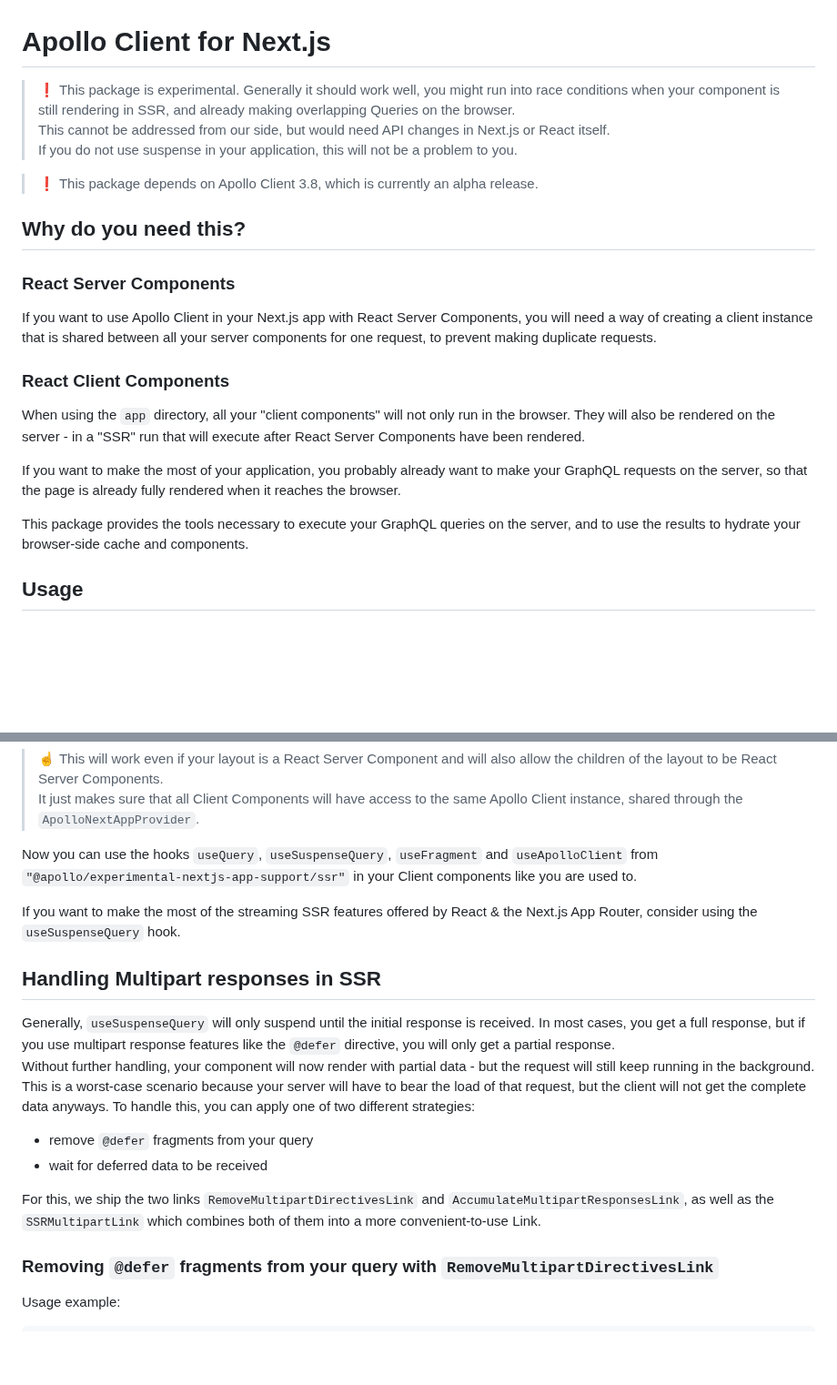
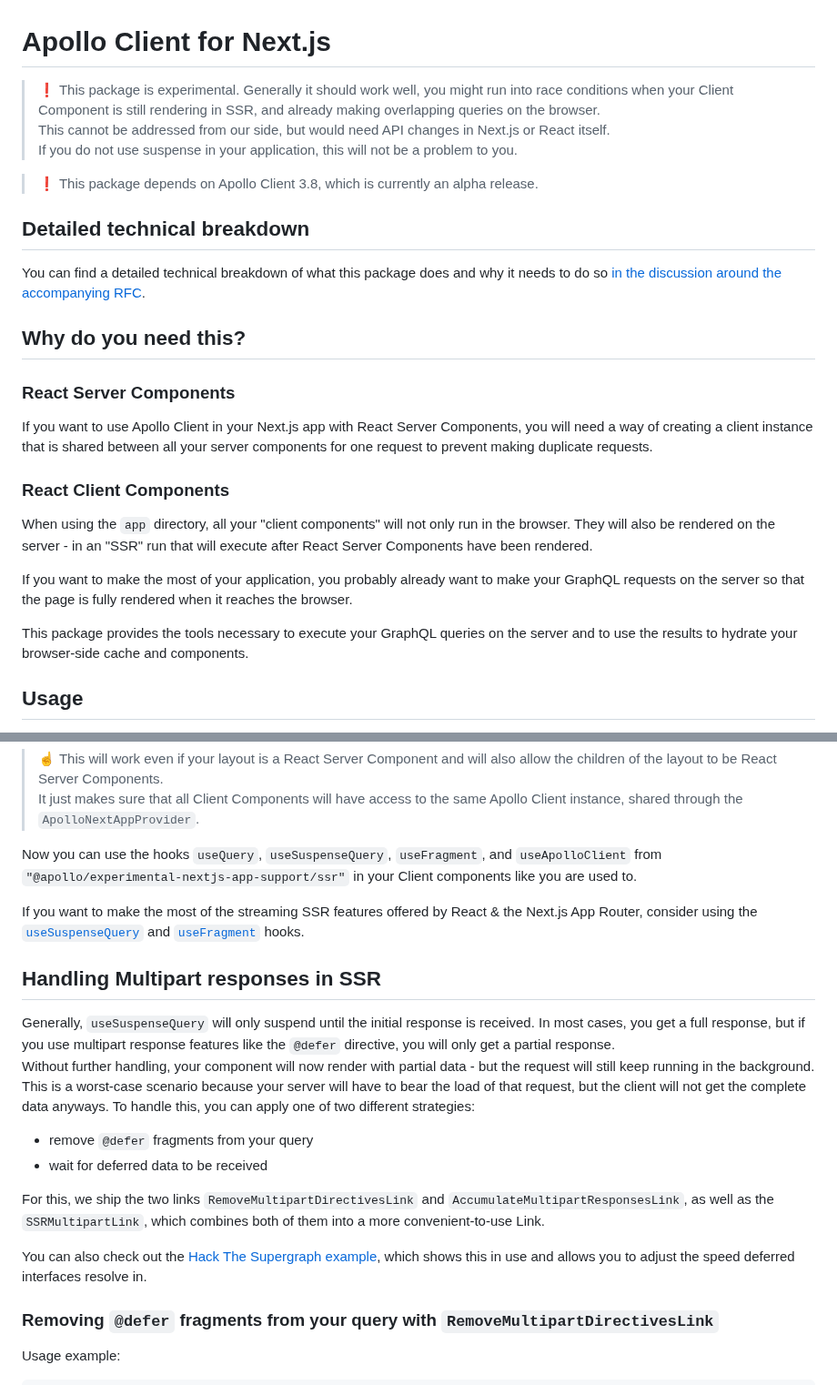
Before and after one commit to apollographql/apollo-client-nextjs, a Markdown page: package/README.md, 2 parts joined by grey strips. Shown at 91% size. Rendered like a GitHub page; blank space fills up the shorter version.

```diff
--- a/package/README.md
+++ b/package/README.md
@@ -1,25 +1,29 @@
 # Apollo Client for Next.js
 
 > ❗️ This package is experimental.
-> Generally it should work well, you might run into race conditions when your component is still rendering in SSR, and already making overlapping Queries on the browser.
+> Generally it should work well, you might run into race conditions when your Client Component is still rendering in SSR, and already making overlapping queries on the browser.
 > This cannot be addressed from our side, but would need API changes in Next.js or React itself.
 > If you do not use suspense in your application, this will not be a problem to you.
 
 > ❗️ This package depends on Apollo Client 3.8, which is currently an alpha release.
 
+## Detailed technical breakdown
+
+You can find a detailed technical breakdown of what this package does and why it needs to do so [in the discussion around the accompanying RFC](https://github.com/apollographql/apollo-client-nextjs/pull/9).
+
 ## Why do you need this?
 
 ### React Server Components
 
-If you want to use Apollo Client in your Next.js app with React Server Components, you will need a way of creating a client instance that is shared between all your server components for one request, to prevent making duplicate requests.
+If you want to use Apollo Client in your Next.js app with React Server Components, you will need a way of creating a client instance that is shared between all your server components for one request to prevent making duplicate requests.
 
 ### React Client Components
 
-When using the `app` directory, all your "client components" will not only run in the browser. They will also be rendered on the server - in a "SSR" run that will execute after React Server Components have been rendered.
+When using the `app` directory, all your "client components" will not only run in the browser. They will also be rendered on the server - in an "SSR" run that will execute after React Server Components have been rendered.
 
-If you want to make the most of your application, you probably already want to make your GraphQL requests on the server, so that the page is already fully rendered when it reaches the browser.
+If you want to make the most of your application, you probably already want to make your GraphQL requests on the server so that the page is fully rendered when it reaches the browser.
 
-This package provides the tools necessary to execute your GraphQL queries on the server, and to use the results to hydrate your browser-side cache and components.
+This package provides the tools necessary to execute your GraphQL queries on the server and to use the results to hydrate your browser-side cache and components.
 
 ## Usage
 
@@ -148,9 +152,9 @@ export default function RootLayout({
 > ☝️ This will work even if your layout is a React Server Component and will also allow the children of the layout to be React Server Components.
 > It just makes sure that all Client Components will have access to the same Apollo Client instance, shared through the `ApolloNextAppProvider`.
 
-Now you can use the hooks `useQuery`, `useSuspenseQuery`, `useFragment` and `useApolloClient` from `"@apollo/experimental-nextjs-app-support/ssr"` in your Client components like you are used to.
+Now you can use the hooks `useQuery`, `useSuspenseQuery`, `useFragment`, and `useApolloClient` from `"@apollo/experimental-nextjs-app-support/ssr"` in your Client components like you are used to.
 
-If you want to make the most of the streaming SSR features offered by React & the Next.js App Router, consider using the `useSuspenseQuery` hook.
+If you want to make the most of the streaming SSR features offered by React & the Next.js App Router, consider using the [`useSuspenseQuery`](https://www.apollographql.com/docs/react/api/react/hooks-experimental/#using-usesuspensequery_experimental) and [`useFragment`](https://www.apollographql.com/docs/react/api/react/hooks-experimental/#using-usefragment_experimental) hooks.
 
 ## Handling Multipart responses in SSR
 
@@ -162,7 +166,9 @@ To handle this, you can apply one of two different strategies:
 - remove `@defer` fragments from your query
 - wait for deferred data to be received
 
-For this, we ship the two links `RemoveMultipartDirectivesLink` and `AccumulateMultipartResponsesLink`, as well as the `SSRMultipartLink` which combines both of them into a more convenient-to-use Link.
+For this, we ship the two links `RemoveMultipartDirectivesLink` and `AccumulateMultipartResponsesLink`, as well as the `SSRMultipartLink`, which combines both of them into a more convenient-to-use Link.
+
+You can also check out the [Hack The Supergraph example](./examples/hack-the-supergraph-ssr), which shows this in use and allows you to adjust the speed deferred interfaces resolve in.
 
 ### Removing `@defer` fragments from your query with `RemoveMultipartDirectivesLink`
 
```
Also changed, not shown: other parts of package/README.md (+2 -34 lines).
